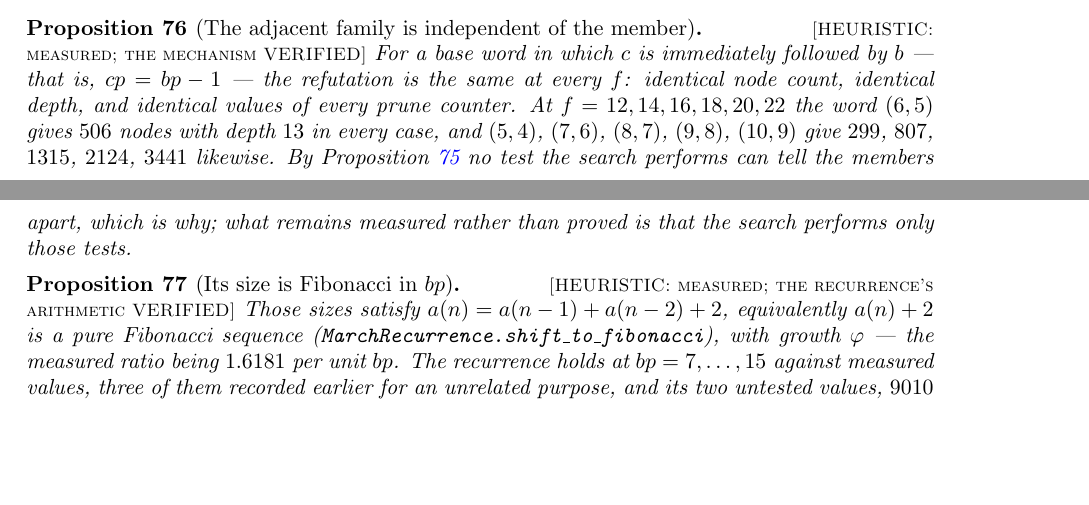
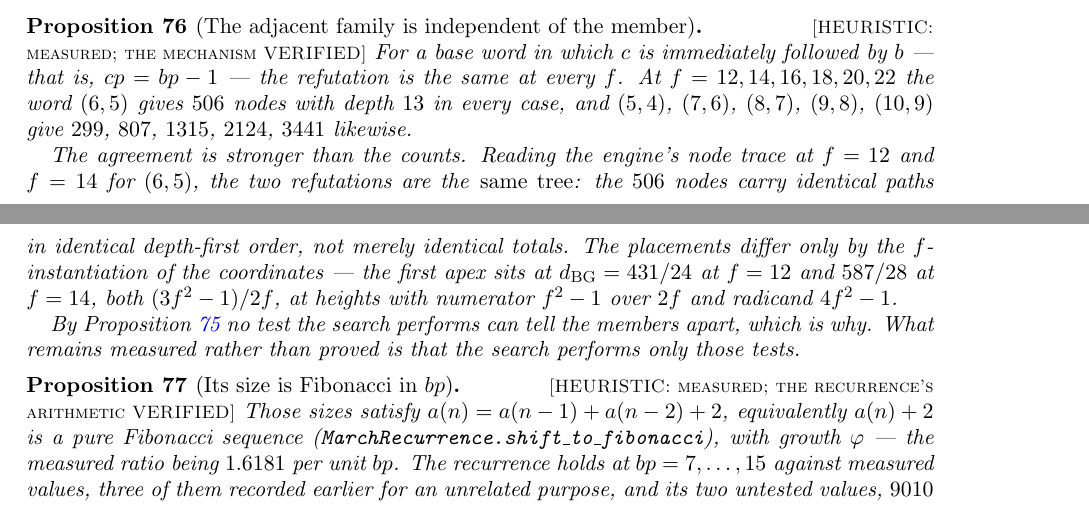
Before and after one commit to ElVec1o/erdos_634_proof, a LaTeX paper (paper/erdos-634-obstructions.tex): two parts of pages 23 and 24 of 30, joined at a grey line, cut so that both start at the same text, the shorter picture padded with empty space. Compiled offline with pdfLaTeX.

Commit message:
prop:findep: the refutations at f=12 and f=14 are the same tree, not just the same size
Reading the node trace for (6,5) at both members, the 506 nodes carry
identical paths in identical depth-first order. The placements differ only by
the f-instantiation of the coordinates: the first apex at 431/24 and 587/28,
both (3f^2-1)/2f, heights with numerator f^2-1 over 2f and radicand 4f^2-1.

prop:testsuniform, which is VERIFIED, predicts exactly this: no test the search
performs distinguishes members. The label stays HEURISTIC -- two members is a
measurement, not a proof, and what remains unproved is still that the search
performs only those tests.

Recorded honestly: f-independence of the placements was the stated purpose of
the f=14 run; the tree-identity is stronger and came out of the data rather
than being predicted.

```diff
--- a/paper/erdos-634-obstructions.tex
+++ b/paper/erdos-634-obstructions.tex
@@ -1531,12 +1531,19 @@ members (\texttt{tests\_uniform}).
 
 \begin{proposition}[The adjacent family is independent of the member]\label{prop:findep}\lab{HEURISTIC: measured; the mechanism VERIFIED}
 For a base word in which $c$ is immediately followed by $b$ --- that is, $cp=bp-1$ --- the
-refutation is the same at every $f$: identical node count, identical depth, and identical values of
-every prune counter. At $f=12,14,16,18,20,22$ the word $(6,5)$ gives $506$ nodes with depth $13$ in
-every case, and $(5,4)$, $(7,6)$, $(8,7)$, $(9,8)$, $(10,9)$ give $299$, $807$, $1315$, $2124$,
-$3441$ likewise. By Proposition~\ref{prop:testsuniform} no test the search performs can tell the
-members apart, which is why; what remains measured rather than proved is that the search performs
-only those tests.
+refutation is the same at every $f$. At $f=12,14,16,18,20,22$ the word $(6,5)$ gives $506$ nodes with
+depth $13$ in every case, and $(5,4)$, $(7,6)$, $(8,7)$, $(9,8)$, $(10,9)$ give $299$, $807$, $1315$,
+$2124$, $3441$ likewise.
+
+The agreement is stronger than the counts. Reading the engine's node trace at $f=12$ and $f=14$ for
+$(6,5)$, the two refutations are the \emph{same tree}: the $506$ nodes carry identical paths in
+identical depth-first order, not merely identical totals. The placements differ only by the
+$f$-instantiation of the coordinates --- the first apex sits at $d_{\mathrm{BG}}=431/24$ at $f=12$
+and $587/28$ at $f=14$, both $(3f^2-1)/2f$, at heights with numerator $f^2-1$ over $2f$ and radicand
+$4f^2-1$.
+
+By Proposition~\ref{prop:testsuniform} no test the search performs can tell the members apart, which
+is why. What remains measured rather than proved is that the search performs only those tests.
 \end{proposition}
 
 \begin{proposition}[Its size is Fibonacci in $bp$]\label{prop:fib}\lab{HEURISTIC: measured; the recurrence's arithmetic VERIFIED}
```
